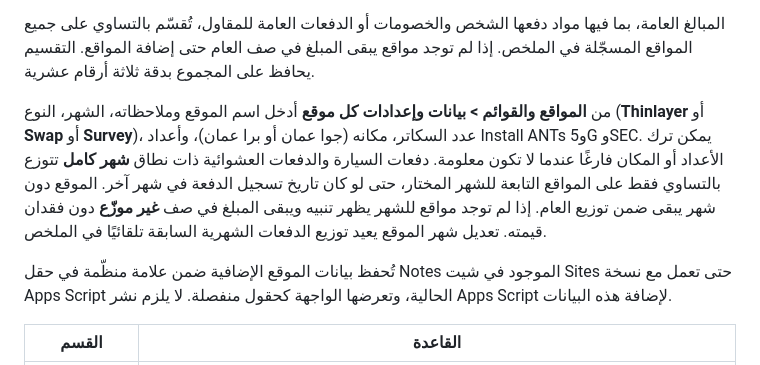
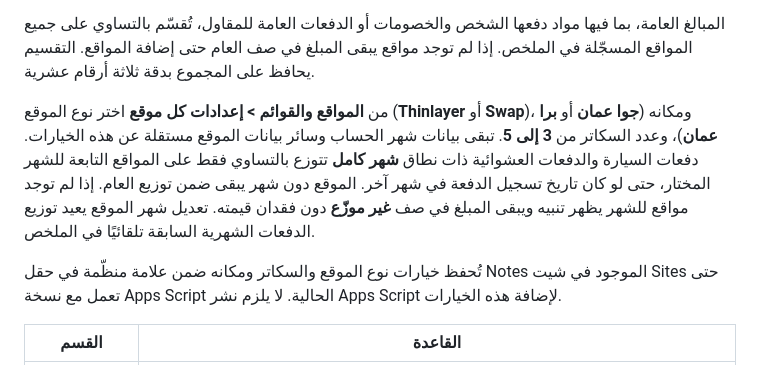
Before and after one commit to AyhamIssam/project-accounts, a Markdown page: README.md, the part around the change. Rendered like a GitHub page.

Commit message:
Limit site settings to requested fields

```diff
--- a/README.md
+++ b/README.md
@@ -47,9 +47,9 @@ API_URL: 'https://script.google.com/macros/s/XXXXXXXX/exec',
 
 المبالغ العامة، بما فيها مواد دفعها الشخص والخصومات أو الدفعات العامة للمقاول، تُقسّم بالتساوي على جميع المواقع المسجّلة في الملخص. إذا لم توجد مواقع يبقى المبلغ في صف العام حتى إضافة المواقع. التقسيم يحافظ على المجموع بدقة ثلاثة أرقام عشرية.
 
-من **المواقع والقوائم > بيانات وإعدادات كل موقع** أدخل اسم الموقع وملاحظاته، الشهر، النوع (**Thinlayer** أو **Swap** أو **Survey**)، عدد السكاتر، مكانه (جوا عمان أو برا عمان)، وأعداد Install ANTs و5G وSEC. يمكن ترك الأعداد أو المكان فارغًا عندما لا تكون معلومة. دفعات السيارة والدفعات العشوائية ذات نطاق **شهر كامل** تتوزع بالتساوي فقط على المواقع التابعة للشهر المختار، حتى لو كان تاريخ تسجيل الدفعة في شهر آخر. الموقع دون شهر يبقى ضمن توزيع العام. إذا لم توجد مواقع للشهر يظهر تنبيه ويبقى المبلغ في صف **غير موزّع** دون فقدان قيمته. تعديل شهر الموقع يعيد توزيع الدفعات الشهرية السابقة تلقائيًا في الملخص.
+من **المواقع والقوائم > إعدادات كل موقع** اختر نوع الموقع (**Thinlayer** أو **Swap**)، ومكانه (**جوا عمان** أو **برا عمان**)، وعدد السكاتر من **3 إلى 5**. تبقى بيانات شهر الحساب وسائر بيانات الموقع مستقلة عن هذه الخيارات. دفعات السيارة والدفعات العشوائية ذات نطاق **شهر كامل** تتوزع بالتساوي فقط على المواقع التابعة للشهر المختار، حتى لو كان تاريخ تسجيل الدفعة في شهر آخر. الموقع دون شهر يبقى ضمن توزيع العام. إذا لم توجد مواقع للشهر يظهر تنبيه ويبقى المبلغ في صف **غير موزّع** دون فقدان قيمته. تعديل شهر الموقع يعيد توزيع الدفعات الشهرية السابقة تلقائيًا في الملخص.
 
-تُحفظ بيانات الموقع الإضافية ضمن علامة منظّمة في حقل Notes الموجود في شيت Sites حتى تعمل مع نسخة Apps Script الحالية، وتعرضها الواجهة كحقول منفصلة. لا يلزم نشر Apps Script لإضافة هذه البيانات.
+تُحفظ خيارات نوع الموقع والسكاتر ومكانه ضمن علامة منظّمة في حقل Notes الموجود في شيت Sites حتى تعمل مع نسخة Apps Script الحالية. لا يلزم نشر Apps Script لإضافة هذه الخيارات.
 
 | القسم | القاعدة |
 |---|---|
```
